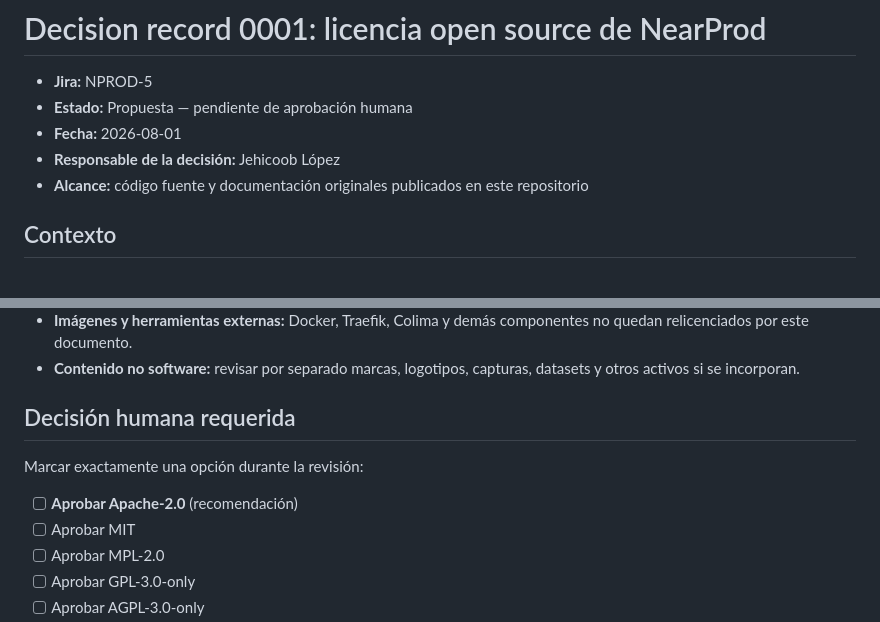
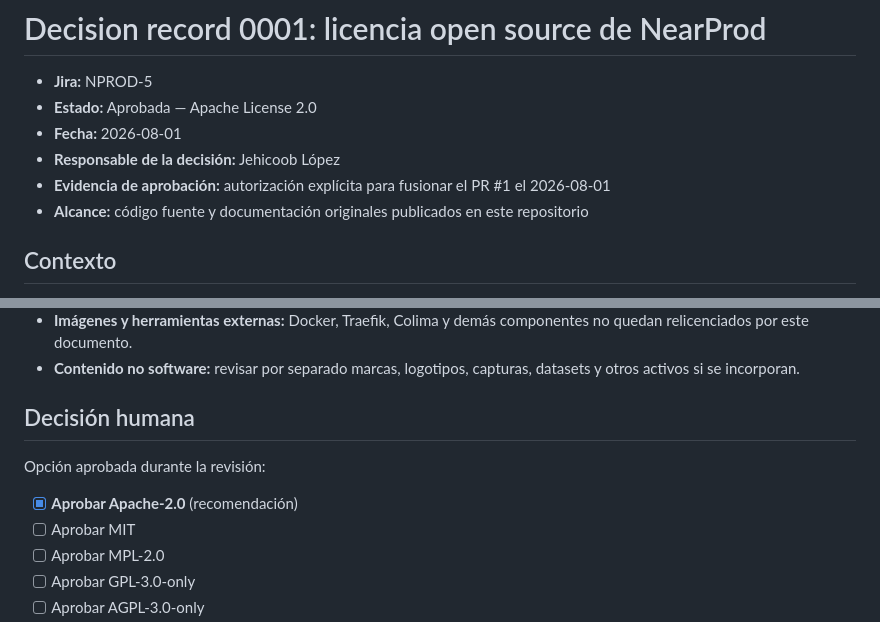
Before and after one commit to jehicoob/nearprod, a Markdown page: docs/decisions/0001-open-source-license.md, 2 parts joined by grey strips. GitHub-like rendering.

Commit message:
docs(license): record Apache-2.0 approval
Refs: NPROD-5

```diff
--- a/docs/decisions/0001-open-source-license.md
+++ b/docs/decisions/0001-open-source-license.md
@@ -1,9 +1,10 @@
 # Decision record 0001: licencia open source de NearProd
 
 - **Jira:** NPROD-5
-- **Estado:** Propuesta — pendiente de aprobación humana
+- **Estado:** Aprobada — Apache License 2.0
 - **Fecha:** 2026-08-01
 - **Responsable de la decisión:** Jehicoob López
+- **Evidencia de aprobación:** autorización explícita para fusionar el PR #1 el 2026-08-01
 - **Alcance:** código fuente y documentación originales publicados en este repositorio
 
 ## Contexto
@@ -65,11 +66,11 @@ MIT es la segunda opción si se prioriza simplicidad máxima sobre claridad expl
 - **Imágenes y herramientas externas:** Docker, Traefik, Colima y demás componentes no quedan relicenciados por este documento.
 - **Contenido no software:** revisar por separado marcas, logotipos, capturas, datasets y otros activos si se incorporan.
 
-## Decisión humana requerida
+## Decisión humana
 
-Marcar exactamente una opción durante la revisión:
+Opción aprobada durante la revisión:
 
-- [ ] **Aprobar Apache-2.0** (recomendación)
+- [x] **Aprobar Apache-2.0** (recomendación)
 - [ ] Aprobar MIT
 - [ ] Aprobar MPL-2.0
 - [ ] Aprobar GPL-3.0-only
```
